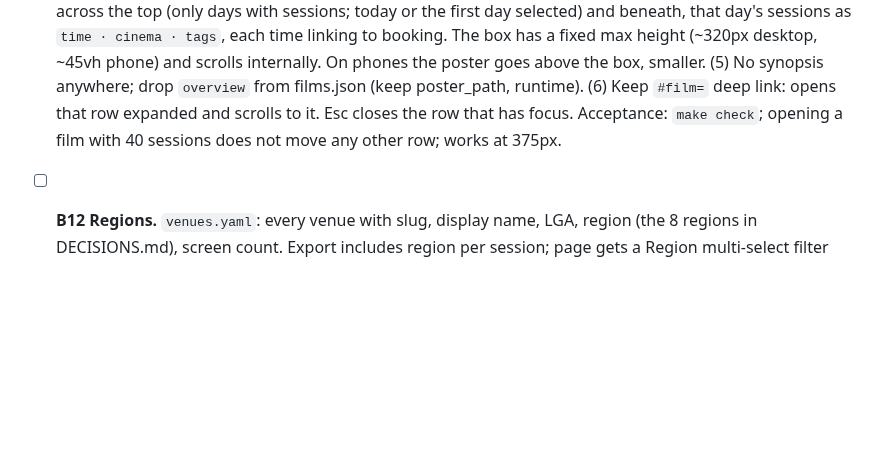
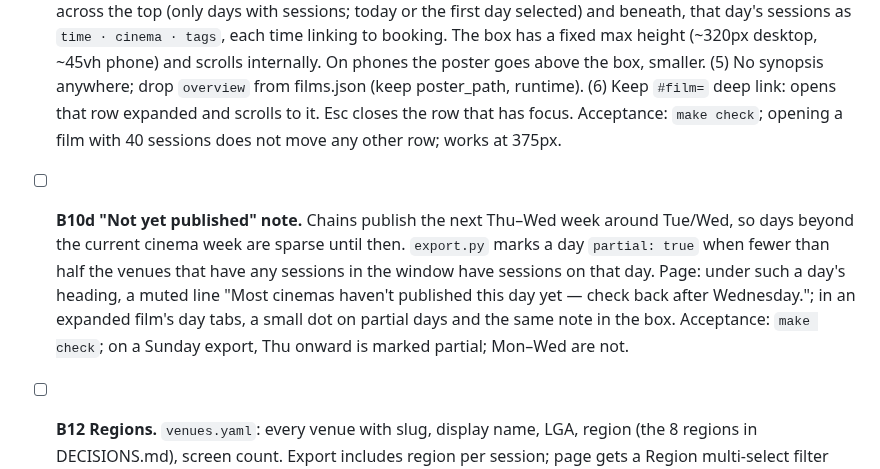
Before and after one commit to Harveylrc/sydney-cine, a Markdown page: TASKS.md, the part around the change. Drawn GitHub-style; blank space fills up the shorter version.

Commit message:
Planning: sparse future days; add B10d
Co-Authored-By: Claude Opus 5.5 <noreply@anthropic.com>

```diff
--- a/TASKS.md
+++ b/TASKS.md
@@ -44,5 +44,6 @@ Each task: branch `task/<id>-<slug>`, `make check` green, tick here, one line in
 - [x] **B10b Panel follow-ups.** (1) Move `poster_path`, `overview`, `runtime` out of `data.json` into `public/films.json`, fetched once on the first panel open (and cached in memory); `data.json` goes back under 100 KB gzipped. (2) Rows regain a small muted type tag at the right for retrospective / festival / special only (new releases unlabelled). (3) Type also shown in the panel header. Acceptance: `make check`; data.json < 100 KB gzipped; films.json loads only after a tap.
 - [x] **B11 Director autocomplete.** `scripts/build_directors.py` builds `public/directors.json` (~2,000 names: TMDB popular people with known_for_department Directing, plus every director in our data), run monthly by the nightly job (first of the month). Director field suggests from that list as you type (accent-insensitive); choosing one with no current sessions shows "Nothing by <name> in the next two weeks". Acceptance: typing "kiar" suggests Abbas Kiarostami.
 - [x] **B10c Inline expansion (replaces the panel).** Harvey rejected the overlay panel. Model: Paris Ciné Info film row. (1) Remove the side panel / full-screen sheet entirely. (2) Rows return to the pre-B10 two-line format: bold title; beneath it year · director · rating · small type tag. (3) Tapping a row expands it **in place**, directly beneath, with the rest of the list unchanged; several rows may be open at once; tap again to close. (4) The expanded block: poster (w185) at left with year · runtime under it; at right a box with **day tabs** across the top (only days with sessions; today or the first day selected) and beneath, that day's sessions as `time · cinema · tags`, each time linking to booking. The box has a fixed max height (~320px desktop, ~45vh phone) and scrolls internally. On phones the poster goes above the box, smaller. (5) No synopsis anywhere; drop `overview` from films.json (keep poster_path, runtime). (6) Keep `#film=` deep link: opens that row expanded and scrolls to it. Esc closes the row that has focus. Acceptance: `make check`; opening a film with 40 sessions does not move any other row; works at 375px.
+- [ ] **B10d "Not yet published" note.** Chains publish the next Thu–Wed week around Tue/Wed, so days beyond the current cinema week are sparse until then. `export.py` marks a day `partial: true` when fewer than half the venues that have any sessions in the window have sessions on that day. Page: under such a day's heading, a muted line "Most cinemas haven't published this day yet — check back after Wednesday."; in an expanded film's day tabs, a small dot on partial days and the same note in the box. Acceptance: `make check`; on a Sunday export, Thu onward is marked partial; Mon–Wed are not.
 - [ ] **B12 Regions.** `venues.yaml`: every venue with slug, display name, LGA, region (the 8 regions in DECISIONS.md), screen count. Export includes region per session; page gets a Region multi-select filter (chips) and shows the region after the cinema name on narrow screens only if useful. Acceptance: filtering East shows only Ritz, Hoyts EQ/Eastgardens, Palace Moore Park, Event Bondi.
 - [ ] **B13 Missing cinemas — audit then scrapers.** Per DECISIONS 2026-10-18 audit. One task each, in this order, each: feasibility check (robots, format) → scraper + fixture + tests, or a DECISIONS note if not scrapeable: (a) Sydney Cinémathèque (AGNSW); (b) Glenbrook Cinema; (c) Mount Vic Flicks; (d) Richmond Regent; (e) Dumaresq Street Cinema; (f) Govinda's; (g) United Cinemas (Warriewood, Avalon, Narellan, The Edge Katoomba — confirm open first; receivership Aug 2026).
```
Also changed, not shown: DECISIONS.md (+1 -0 lines).
